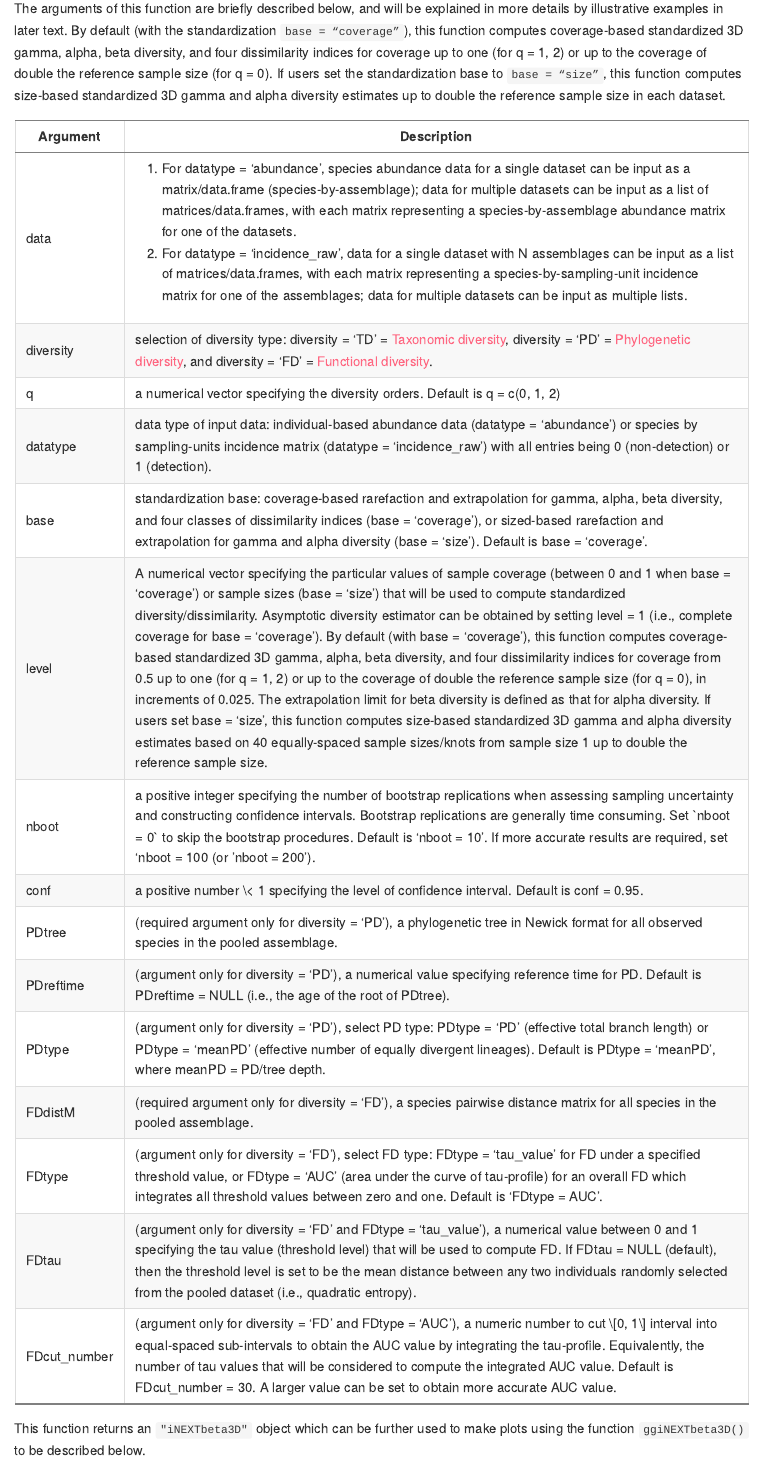
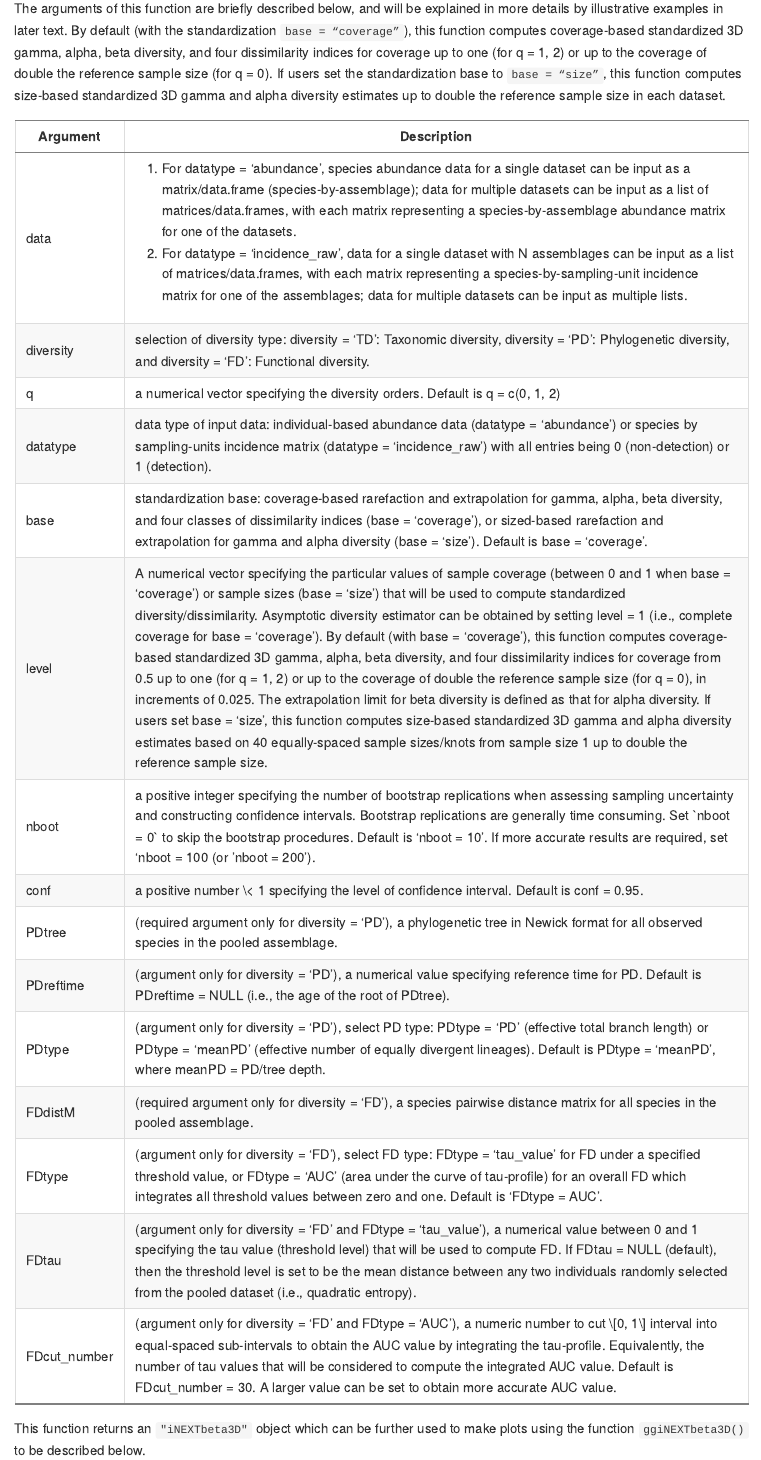
Before and after one commit to KaiHsiangHu/iNEXT.beta3D, an R Markdown document (README.Rmd): the page in a window 1100 px wide, from 2730 px down. The pictures show the output file README.md that the author committed with the source, drawn offline in the style of GitHub; long lines of code are wrapped.

Commit message:
Update README.

````diff
--- a/README.Rmd
+++ b/README.Rmd
@@ -112,7 +112,7 @@ library(ggplot2)
 ```{r, echo=FALSE,warning=FALSE}
 Des <- c("data","(a) For datatype = 'abundance', species abundance data for a single dataset can be input as a matrix/data.frame (species-by-assemblage); data for multiple datasets can be input as a list of matrices/data.frames, with each matrix representing a species-by-assemblage abundance matrix for one of the datasets.
 (b) For datatype = 'incidence_raw', data for a single dataset with N assemblages can be input as a list of matrices/data.frames, with each matrix representing a species-by-sampling-unit incidence matrix for one of the assemblages; data for multiple datasets can be input as multiple lists.",
-"diversity","selection of diversity type: diversity = 'TD' = <font color=#FF6781>Taxonomic diversity</font>, diversity = 'PD' = <font color=#FF6781>Phylogenetic diversity</font>, and diversity = 'FD' = <font color=#FF6781>Functional diversity</font>.",
+"diversity","selection of diversity type: diversity = 'TD': Taxonomic diversity, diversity = 'PD': Phylogenetic diversity, and diversity = 'FD': Functional diversity.",
 "q","a numerical vector specifying the diversity orders. Default is q = c(0, 1, 2)",
 "datatype","data type of input data: individual-based abundance data (datatype = 'abundance') or species by sampling-units incidence matrix (datatype = 'incidence_raw') with all entries being 0 (non-detection) or 1 (detection).",
 "base","standardization base: coverage-based rarefaction and extrapolation for gamma, alpha, beta diversity, and four classes of dissimilarity indices (base = 'coverage'), or sized-based rarefaction and extrapolation for gamma and alpha diversity (base = 'size'). Default is base = 'coverage'.",
````
Also changed, not shown: README.md, README/README-unnamed-chunk-19-1.png, README/README-unnamed-chunk-20-1.png, README/README-unnamed-chunk-21-1.png, README/README-unnamed-chunk-22-1.png, README/README-unnamed-chunk-23-1.png, README/README-unnamed-chunk-24-1.png, README/README-unnamed-chunk-25-1.png, README.Rmd (1 more changed lines).
